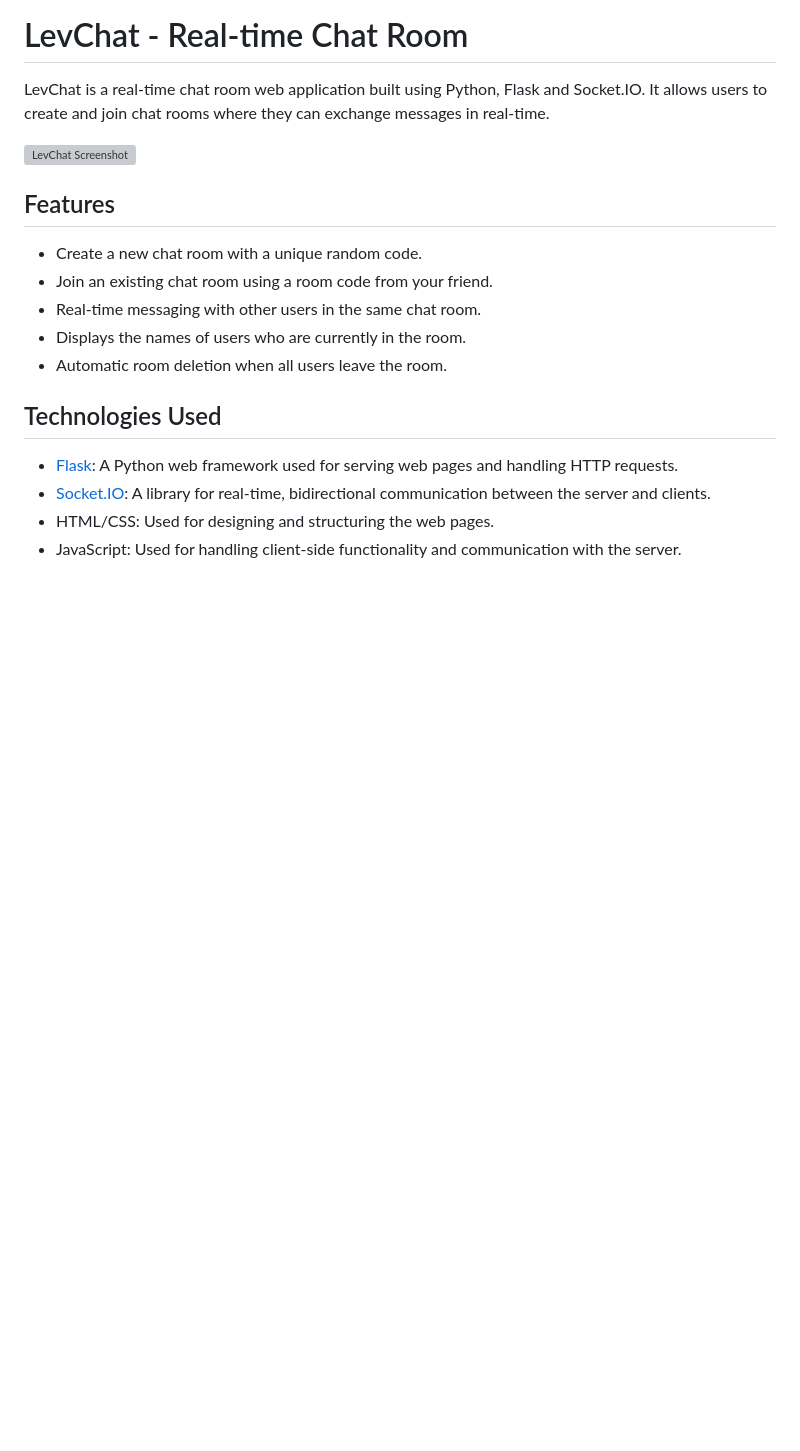
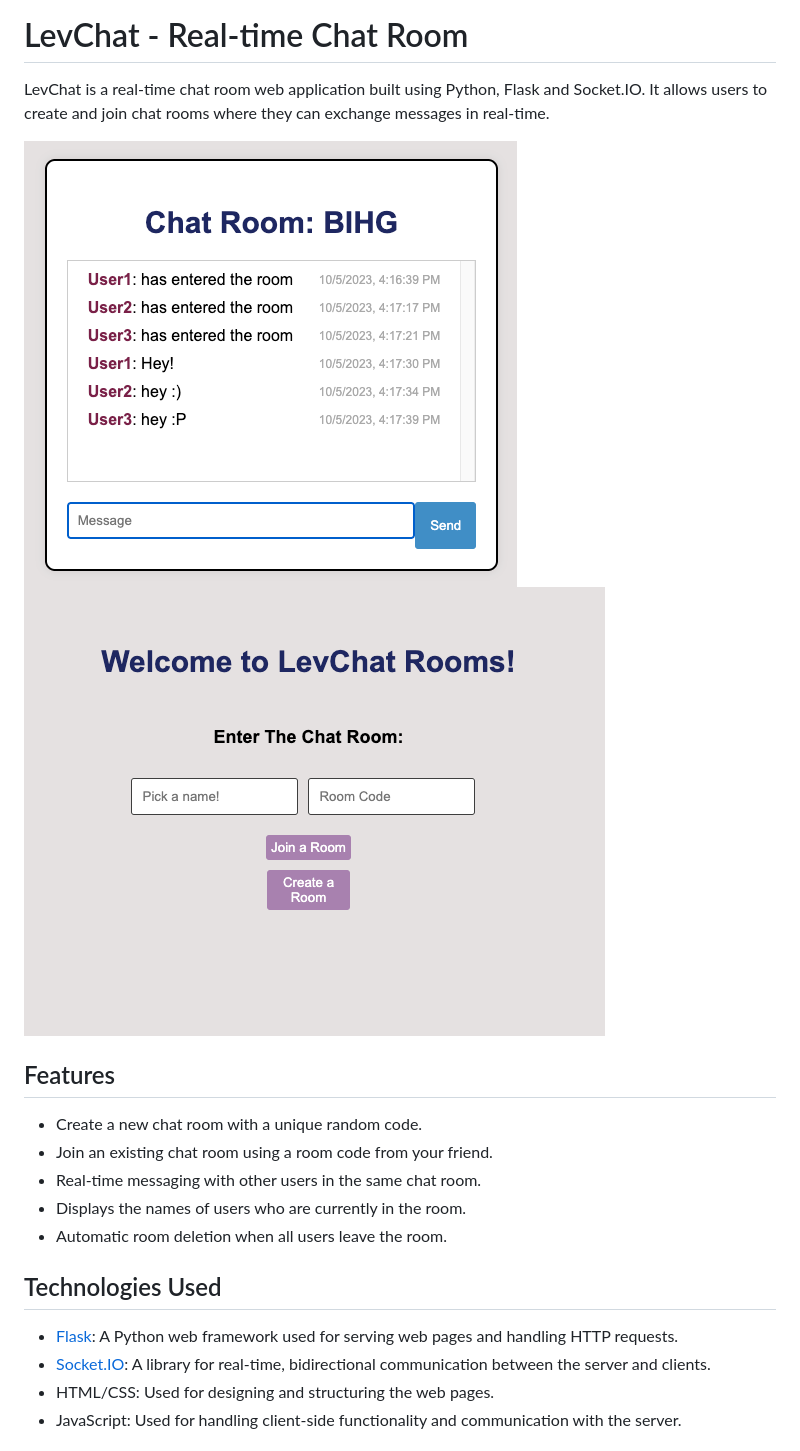
Before and after one commit to NATALI-LEV/LevChat, a Markdown page: README.md, the part around the change. GitHub-like rendering; pictures changed too: screenshots/1.png (added), screenshots/2.png (added); blank space fills up the shorter version; grey boxes are pictures that could not be loaded.

```diff
--- a/README.md
+++ b/README.md
@@ -2,7 +2,9 @@
 
 LevChat is a real-time chat room web application built using Python, Flask and Socket.IO. It allows users to create and join chat rooms where they can exchange messages in real-time.
 
-![LevChat Screenshot](insert_screenshot_url_here)
+![LevChat Screenshot](screenshots/2.png)
+![LevChat Screenshot](screenshots/1.png)
+
 
 ## Features
 
```
Also changed, not shown: 1 other file.
